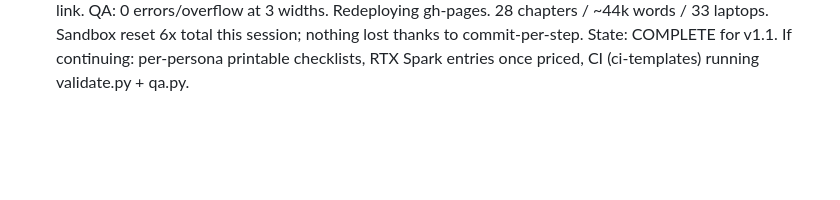
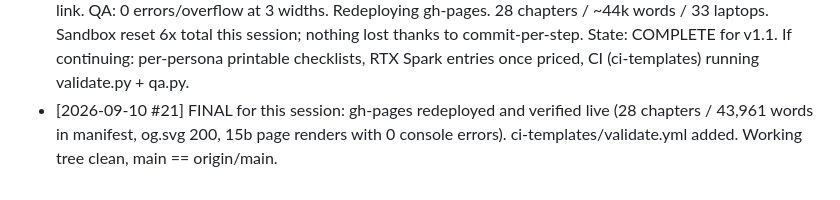
Before and after one commit to gorg667/laptop-research, a Markdown page: PROGRESS.md, the part around the change. Rendered like a GitHub page; blank space fills up the shorter version.

Commit message:
progress: #21 — live verified, session complete

```diff
--- a/PROGRESS.md
+++ b/PROGRESS.md
@@ -99,3 +99,4 @@ scripts/build.sh       <- concatenates guide/*.md -> GUIDE.md, copies content to
 - [2026-09-10 #18] WEB v1.1 DONE & pushed: index.html (a11y skip link, search box, JSON-LD, noscript, local marked.js in web/js/vendor), style.css (responsive topbar fixed — no overflow at 420px; right-hand TOC column; side-by-side + search styles), app.js (in-page TOC, deep-link anchors w/ entity-decoded slugs, #/search, #/about, what's-new panel, chapter grid, shortcuts / [ ] t, reading progress, back-to-top), tools.js (side-by-side compare up to 4 with best-in-row highlight, URL-persisted filters, min-RAM/new-only filters, shareable finder + copy link), search.js (client-side full-text), 404.html SPA redirect, robots.txt, sitemap.xml, scripts/qa.py (playwright: 0 errors, 0 overflow at 1400/1000/420). Sandbox reset 3x this session; everything was on origin/main each time. NEXT: scripts/validate.py (JSON + manifest + finder scenario tests), README/LICENSE, build.sh → also regenerate sitemap, deploy gh-pages, final PROGRESS.
 - [2026-09-10 #19] README v1.1 + LICENSE + validate.py + build.sh (sitemap + validate) pushed. **gh-pages redeployed; live site verified** (v1.1 banner, 33 laptops, sitemap 200, zero console errors on live /compare). Sandbox reset a 4th time — nothing lost. Remaining ideas (optional polish, none blocking): (a) more guide depth — e.g. a "decision flowchart" chapter or per-persona checklists; (b) laptops.json: add RTX Spark placeholder entries once prices exist; (c) qa.py in CI template; (d) OG image.
 - [2026-09-10 #20] Added guide/15b-spec-sheet-decoder.md (§15.8 one-page red/amber/green checklist), wired into build (nav label), cross-linked from 15.7, changelog updated; OG image (web/og.svg) + home quick link. QA: 0 errors/overflow at 3 widths. Redeploying gh-pages. 28 chapters / ~44k words / 33 laptops. Sandbox reset 6x total this session; nothing lost thanks to commit-per-step. State: COMPLETE for v1.1. If continuing: per-persona printable checklists, RTX Spark entries once priced, CI (ci-templates) running validate.py + qa.py.
+- [2026-09-10 #21] FINAL for this session: gh-pages redeployed and verified live (28 chapters / 43,961 words in manifest, og.svg 200, 15b page renders with 0 console errors). ci-templates/validate.yml added. Working tree clean, main == origin/main.
```
